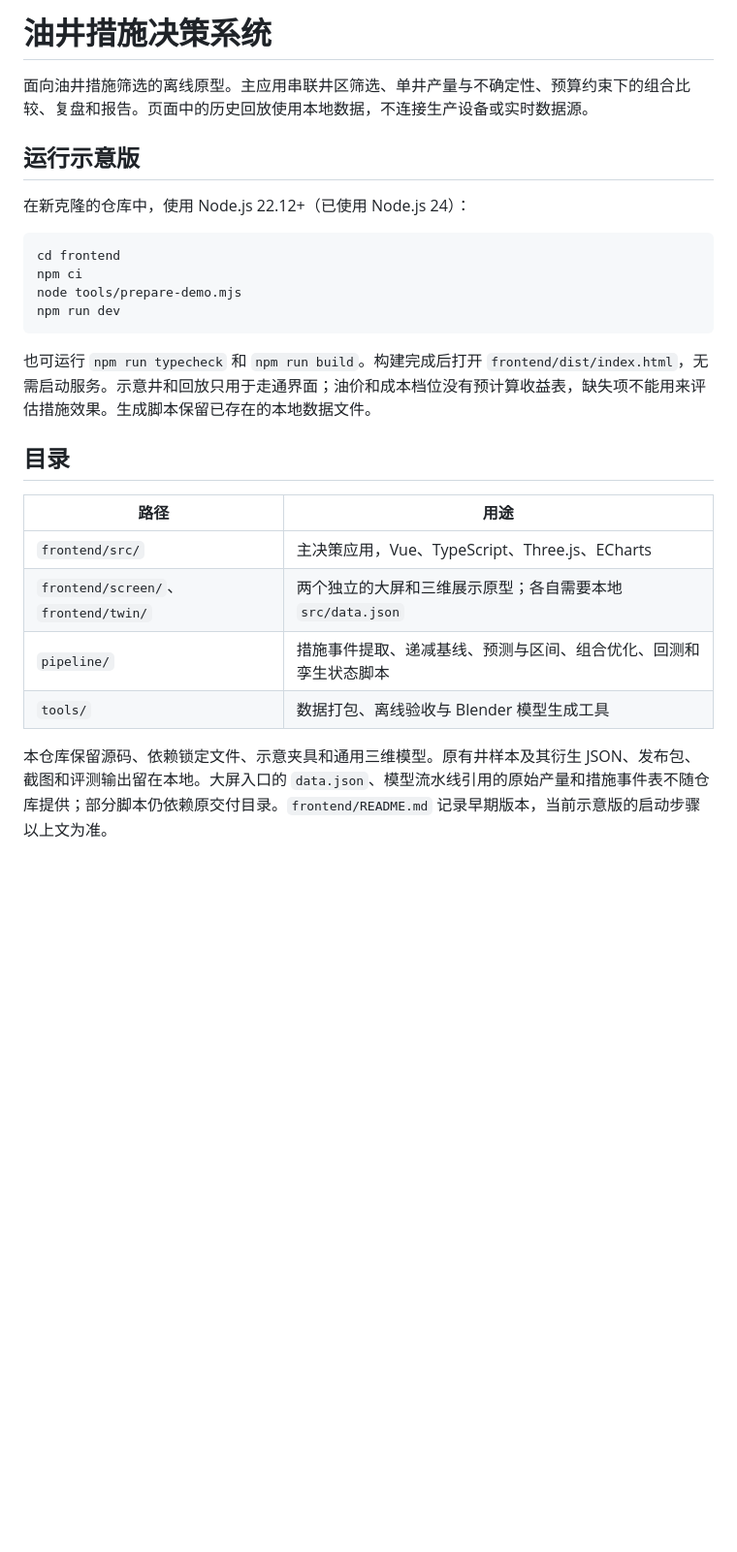
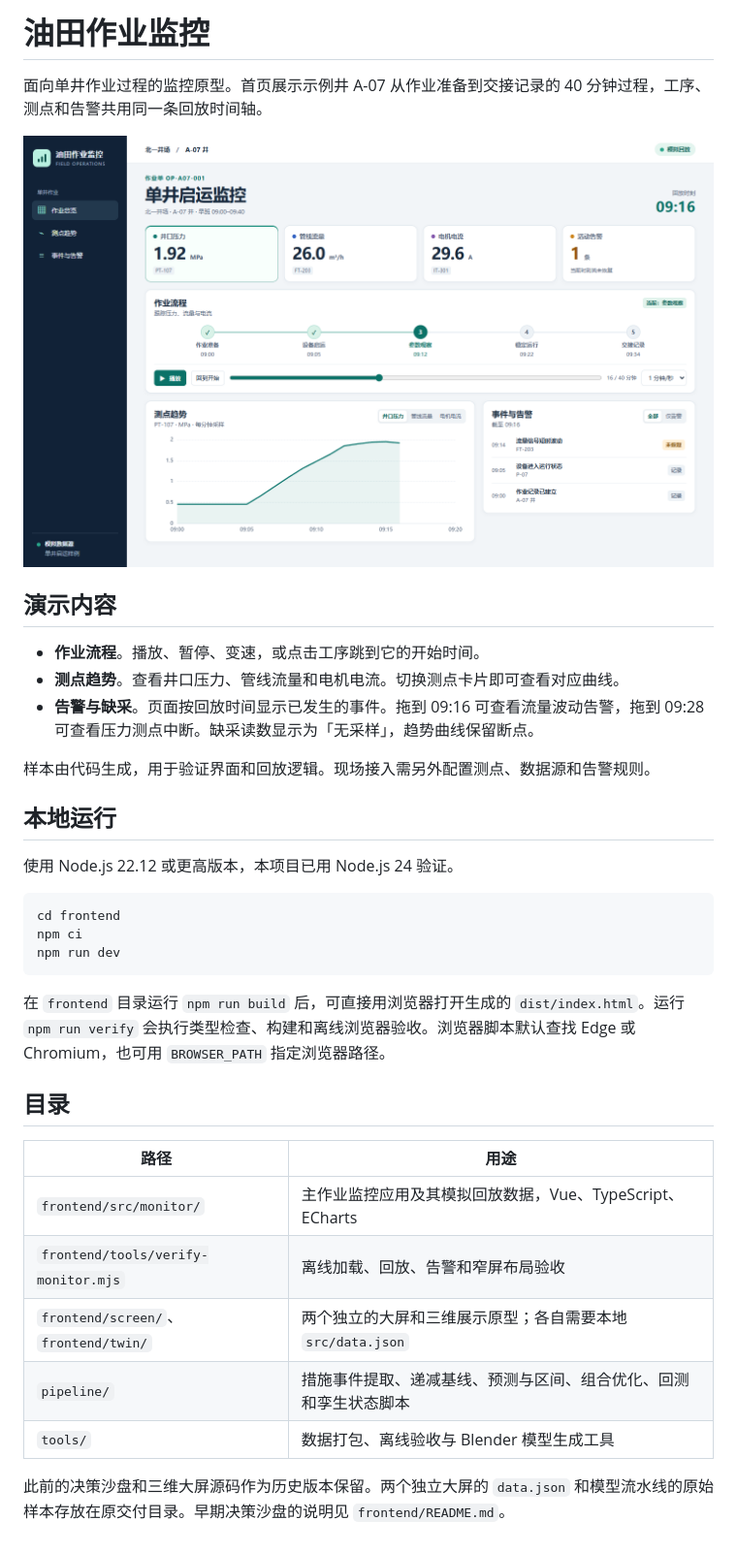
Before and after one commit to kurisu-hub/Oil-well-decision-making-system, a Markdown page: README.md, the part around the change. Shown at 97% size. Rendered like a GitHub page; pictures changed too: docs/operations-monitor.png (added); blank space fills up the shorter version.

Commit message:
feat(monitor): 重写单井作业监控页面
用统一时间轴回放作业工序、测点趋势与告警，展示信号缺采和告警恢复。补充 README、页面截图与离线浏览器验收。

````diff
--- a/README.md
+++ b/README.md
@@ -1,27 +1,37 @@
-# 油井措施决策系统
+# 油田作业监控
 
-面向油井措施筛选的离线原型。主应用串联井区筛选、单井产量与不确定性、预算约束下的组合比较、复盘和报告。页面中的历史回放使用本地数据，不连接生产设备或实时数据源。
+面向单井作业过程的监控原型。首页展示示例井 A-07 从作业准备到交接记录的 40 分钟过程，工序、测点和告警共用同一条回放时间轴。
 
-## 运行示意版
+![单井启运监控页面](docs/operations-monitor.png)
 
-在新克隆的仓库中，使用 Node.js 22.12+（已使用 Node.js 24）：
+## 演示内容
+
+- **作业流程**。播放、暂停、变速，或点击工序跳到它的开始时间。
+- **测点趋势**。查看井口压力、管线流量和电机电流。切换测点卡片即可查看对应曲线。
+- **告警与缺采**。页面按回放时间显示已发生的事件。拖到 09:16 可查看流量波动告警，拖到 09:28 可查看压力测点中断。缺采读数显示为「无采样」，趋势曲线保留断点。
+
+样本由代码生成，用于验证界面和回放逻辑。现场接入需另外配置测点、数据源和告警规则。
+
+## 本地运行
+
+使用 Node.js 22.12 或更高版本，本项目已用 Node.js 24 验证。
 
 ```sh
 cd frontend
 npm ci
-node tools/prepare-demo.mjs
 npm run dev
 ```
 
-也可运行 `npm run typecheck` 和 `npm run build`。构建完成后打开 `frontend/dist/index.html`，无需启动服务。示意井和回放只用于走通界面；油价和成本档位没有预计算收益表，缺失项不能用来评估措施效果。生成脚本保留已存在的本地数据文件。
+在 `frontend` 目录运行 `npm run build` 后，可直接用浏览器打开生成的 `dist/index.html`。运行 `npm run verify` 会执行类型检查、构建和离线浏览器验收。浏览器脚本默认查找 Edge 或 Chromium，也可用 `BROWSER_PATH` 指定浏览器路径。
 
 ## 目录
 
 | 路径 | 用途 |
 | --- | --- |
-| `frontend/src/` | 主决策应用，Vue、TypeScript、Three.js、ECharts |
+| `frontend/src/monitor/` | 主作业监控应用及其模拟回放数据，Vue、TypeScript、ECharts |
+| `frontend/tools/verify-monitor.mjs` | 离线加载、回放、告警和窄屏布局验收 |
 | `frontend/screen/`、`frontend/twin/` | 两个独立的大屏和三维展示原型；各自需要本地 `src/data.json` |
 | `pipeline/` | 措施事件提取、递减基线、预测与区间、组合优化、回测和孪生状态脚本 |
 | `tools/` | 数据打包、离线验收与 Blender 模型生成工具 |
 
-本仓库保留源码、依赖锁定文件、示意夹具和通用三维模型。原有井样本及其衍生 JSON、发布包、截图和评测输出留在本地。大屏入口的 `data.json`、模型流水线引用的原始产量和措施事件表不随仓库提供；部分脚本仍依赖原交付目录。`frontend/README.md` 记录早期版本，当前示意版的启动步骤以上文为准。
+此前的决策沙盘和三维大屏源码作为历史版本保留。两个独立大屏的 `data.json` 和模型流水线的原始样本存放在原交付目录。早期决策沙盘的说明见 `frontend/README.md`。
````
Also changed, not shown: 10 other files.
